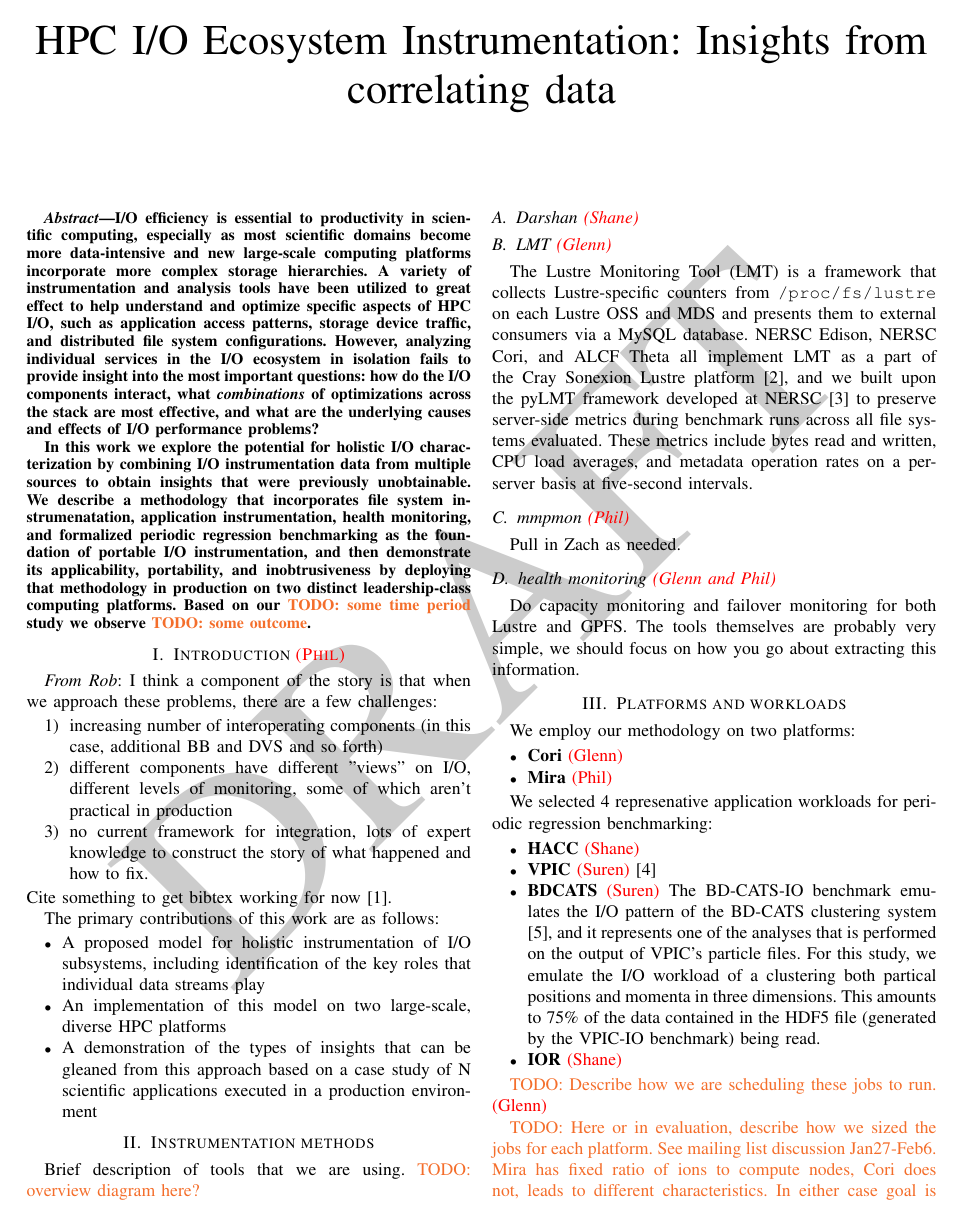
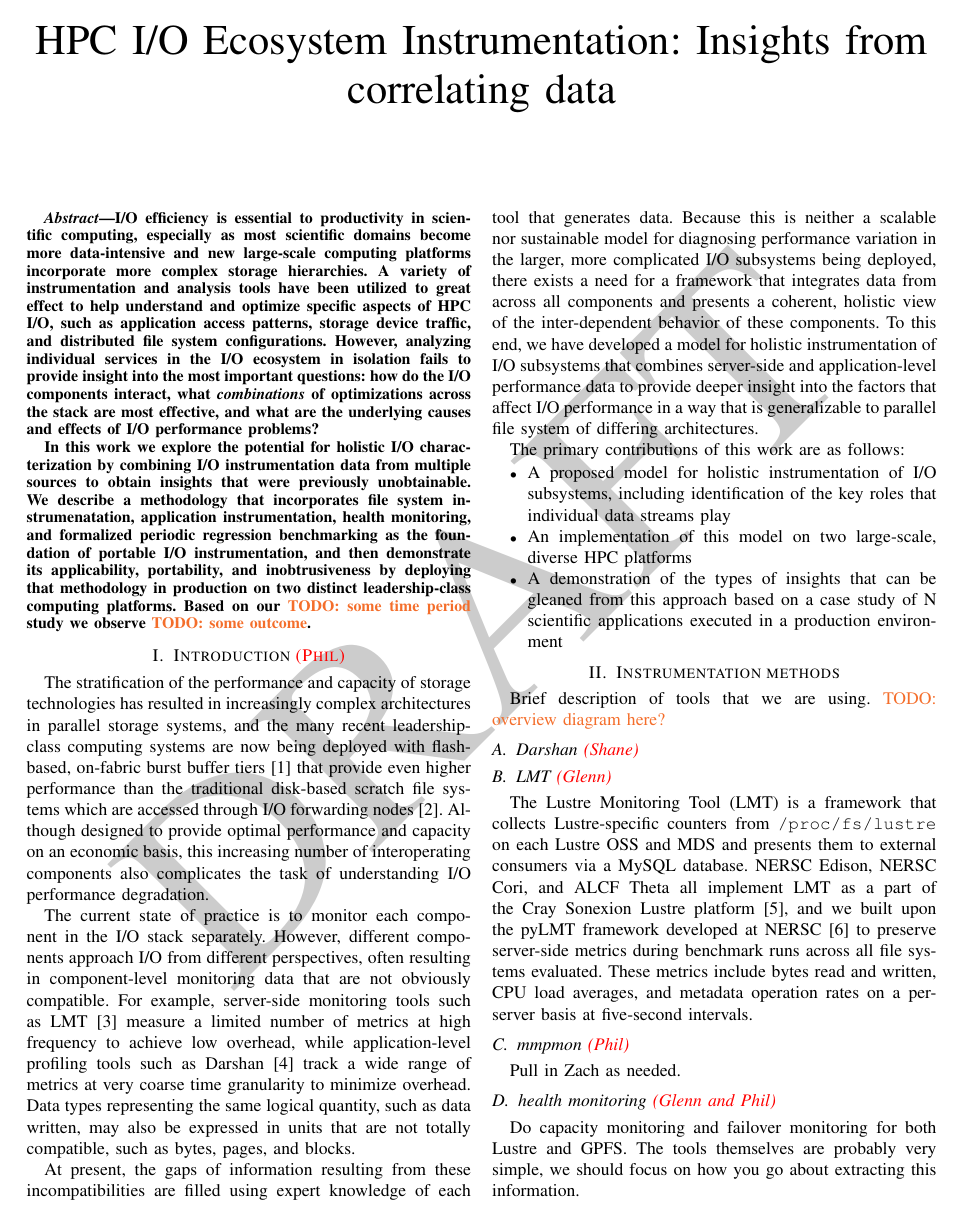
Before and after one commit to glennklockwood/papers-umami, a LaTeX paper (holistic-io.tex): page 1 of 4. Compiled offline with pdfLaTeX.

Commit message:
expanded upon Rob's introduction narrative

```diff
--- a/holistic-io.tex
+++ b/holistic-io.tex
@@ -116,16 +116,52 @@ platforms. Based on our \todo{some time period} study we observe
 
 \section{Introduction \assign{Phil}}
 
-\emph{From Rob}: I think a component of the story is that when we approach these problems, there are a few challenges:
-\begin{enumerate}
-\item increasing number of interoperating components (in this case, additional
-BB and DVS and so forth)
-\item different components have different "views" on I/O, different levels of
-monitoring, some of which aren't practical in production
-\item no current framework for integration, lots of expert knowledge to
-construct the story of what happened and how to fix.
-\end{enumerate}
-Cite something to get bibtex working for now~\cite{carns200924}.
+% \emph{From Rob}: I think a component of the story is that when we approach
+% these problems, there are a few challenges:
+% \begin{enumerate}
+
+% \item increasing number of interoperating components (in this case, additional
+% BB and DVS and so forth)
+
+The stratification of the performance and capacity of storage technologies has
+resulted in increasingly complex architectures in parallel storage systems, and
+the many recent leadership-class computing systems are now being deployed with
+flash-based, on-fabric burst buffer tiers\cite{Henseler2016} that provide even higher performance
+than the traditional disk-based scratch file systems which are accessed through
+I/O forwarding nodes\cite{Bhimji2016}.  Although designed to provide optimal performance and
+capacity on an economic basis, this increasing number of interoperating
+components also complicates the task of understanding I/O performance
+degradation.
+
+% \item different components have different "views" on I/O, different levels of
+% monitoring, some of which aren't practical in production
+
+The current state of practice is to monitor each component in the I/O stack
+separately.  However, different components approach I/O from different
+perspectives, often resulting in component-level monitoring data that are not
+obviously compatible.  For example, server-side monitoring tools such as
+LMT\cite{lmt} measure a limited number of metrics at high frequency to achieve
+low overhead, while application-level profiling tools such as
+Darshan\cite{carns200924} track a wide range of metrics at very coarse time
+granularity to minimize overhead.  Data types representing the same logical
+quantity, such as data written, may also be expressed in units that are not
+totally compatible, such as bytes, pages, and blocks.
+
+% \item no current framework for integration, lots of expert knowledge to
+% construct the story of what happened and how to fix.
+
+At present, the gaps of information resulting from these incompatibilities are
+filled using expert knowledge of each tool that generates data.  Because this is
+neither a scalable nor sustainable model for diagnosing performance variation in
+the larger, more complicated I/O subsystems being deployed, there exists a need
+for a framework that integrates data from across all components and presents a
+coherent, holistic view of the inter-dependent behavior of these components.  To
+this end, we have developed a model for holistic instrumentation of I/O
+subsystems that combines server-side and application-level performance data to
+provide deeper insight into the factors that affect I/O performance in a way
+that is generalizable to parallel file system of differing architectures.
+
+% \end{enumerate}
 
 The primary contributions of this work are as follows:
 
```
Also changed, not shown: REFERENCES.bib (+27 -0 lines).
